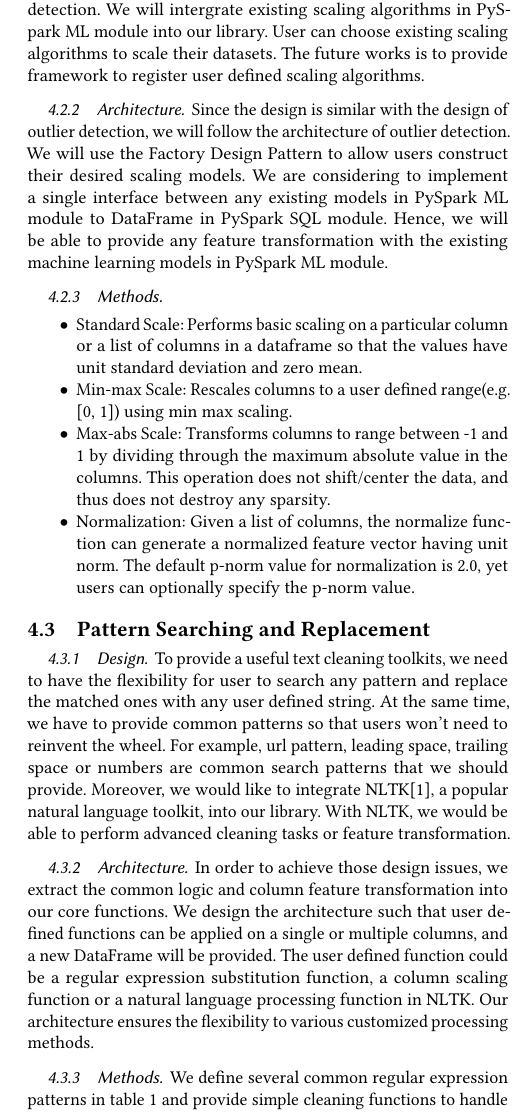
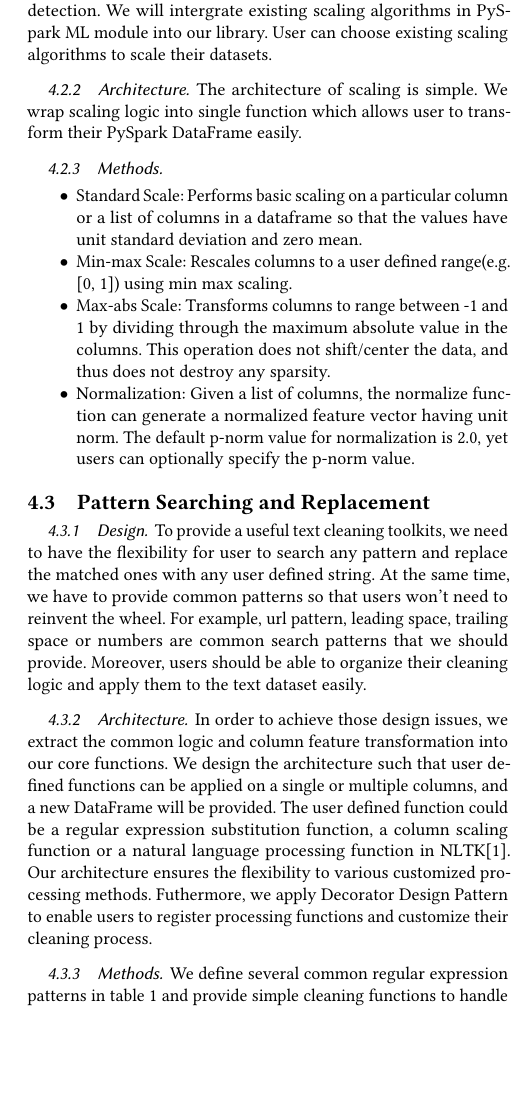
Before and after one commit to shtsai/PyPandas, a LaTeX paper (doc/final/final.tex): part of one column of page 3 of 6, cut so that both start at the same text, the shorter picture padded with empty space. Compiled offline with pdfLaTeX.

Commit message:
Review Ch4

```diff
--- a/doc/final/final.tex
+++ b/doc/final/final.tex
@@ -131,10 +131,11 @@ The implementation of the outlier detection functionality integrates the PySpark
 
 \subsection{Scaling and Normalization}
 \subsubsection{Design}
-Standardization is a common requirement for many machine learning algorithms, since some optimization methods will not work properly without scaling or normalization\cite{convex}. Our goal in scaling and normalization is similar to the goal of outlier detection. We will intergrate existing scaling algorithms in PySpark ML module into our library. User can choose existing scaling algorithms to scale their datasets. The future works is to provide framework to register user defined scaling algorithms.
+Standardization is a common requirement for many machine learning algorithms, since some optimization methods will not work properly without scaling or normalization\cite{convex}. Our goal in scaling and normalization is similar to the goal of outlier detection. We will intergrate existing scaling algorithms in PySpark ML module into our library. User can choose existing scaling algorithms to scale their datasets. %The future works is to provide framework to register user defined scaling algorithms.
 
 \subsubsection{Architecture}
-Since the design is similar with the design of outlier detection, we will follow the architecture of outlier detection. We will use the Factory Design Pattern to allow users construct their desired scaling models. We are considering to implement a single interface between any existing models in PySpark ML module to DataFrame in PySpark SQL module. Hence, we will be able to provide any feature transformation with the existing machine learning models in PySpark ML module.
+The architecture of scaling is simple. We wrap scaling logic into single function which allows user to transform their PySpark DataFrame easily.
+%Since the design is similar with the design of outlier detection, we will follow the architecture of outlier detection. We will use the Factory Design Pattern to allow users construct their desired scaling models. We are considering to implement a single interface between any existing models in PySpark ML module to DataFrame in PySpark SQL module. Hence, we will be able to provide any feature transformation with the existing machine learning models in PySpark ML module.
 
 \subsubsection{Methods}
 \begin{itemize}
@@ -146,11 +147,11 @@ Since the design is similar with the design of outlier detection, we will follow
 
 \subsection{Pattern Searching and Replacement}
 \subsubsection{Design}
-To provide a useful text cleaning toolkits, we need to have the flexibility for user to search any pattern and replace the matched ones with any user defined string. At the same time, we have to provide common patterns so that users won't need to reinvent the wheel. For example, url pattern, leading space, trailing space or numbers are common search patterns that we should provide. Moreover, we would like to integrate NLTK\cite{nltk}, a popular natural language toolkit, into our library. With NLTK, we would be able to perform advanced cleaning tasks or feature transformation.
+To provide a useful text cleaning toolkits, we need to have the flexibility for user to search any pattern and replace the matched ones with any user defined string. At the same time, we have to provide common patterns so that users won't need to reinvent the wheel. For example, url pattern, leading space, trailing space or numbers are common search patterns that we should provide. Moreover, users should be able to organize their cleaning logic and apply them to the text dataset easily.%Moreover, we would like to integrate NLTK\cite{nltk}, a popular natural language toolkit, into our library. With NLTK, we would be able to perform advanced cleaning tasks or feature transformation.
 %%to follow the don't repeat yourself (DRY) principle
 
 \subsubsection{Architecture}
-In order to achieve those design issues, we extract the common logic and column feature transformation into our core functions. We design the architecture such that user defined functions can be applied on a single or multiple columns, and a new DataFrame will be provided. The user defined function could be a regular expression substitution function, a column scaling function or a natural language processing function in NLTK. Our architecture ensures the flexibility to various customized processing methods.
+In order to achieve those design issues, we extract the common logic and column feature transformation into our core functions. We design the architecture such that user defined functions can be applied on a single or multiple columns, and a new DataFrame will be provided. The user defined function could be a regular expression substitution function, a column scaling function or a natural language processing function in NLTK\cite{nltk}. Our architecture ensures the flexibility to various customized processing methods. Futhermore, we apply Decorator Design Pattern to enable users to register processing functions and customize their cleaning process.
 
 \subsubsection{Methods}
 We define several common regular expression patterns in table \ref{tab:reg} and provide simple cleaning functions to handle those patterns in text data.
```
Also changed, not shown: doc/final/final.pdf, doc/final/final.tex (2 more changed lines).
